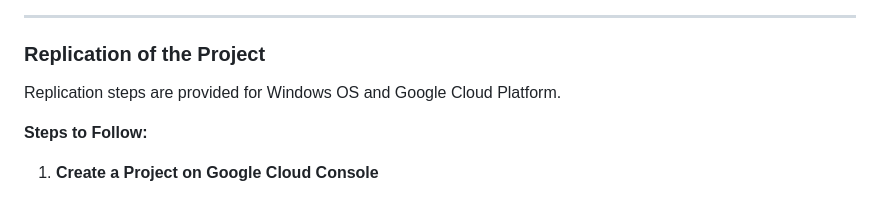
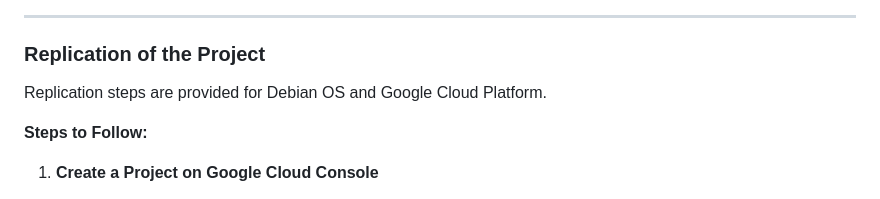
Before and after one commit to g23ai2043/VCC-Final-Project, a Markdown page: README.md, the part around the change. Rendered like a GitHub page.

```diff
--- a/README.md
+++ b/README.md
@@ -77,7 +77,7 @@
 
 ### Replication of the Project
 
-Replication steps are provided for Windows OS and Google Cloud Platform.
+Replication steps are provided for Debian OS and Google Cloud Platform.
 
 **Steps to Follow:**
 
```
